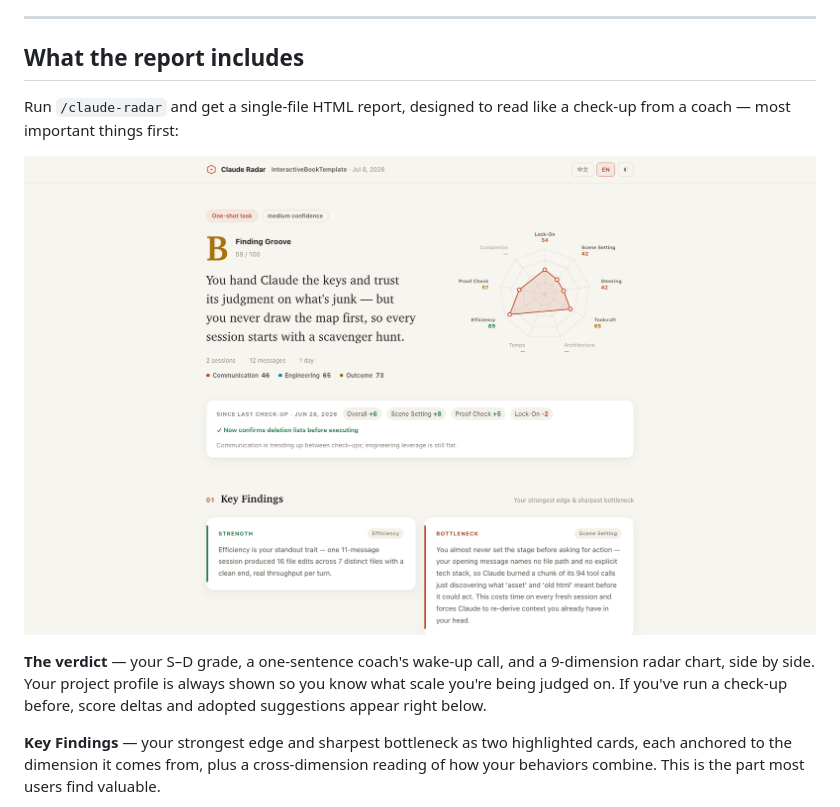
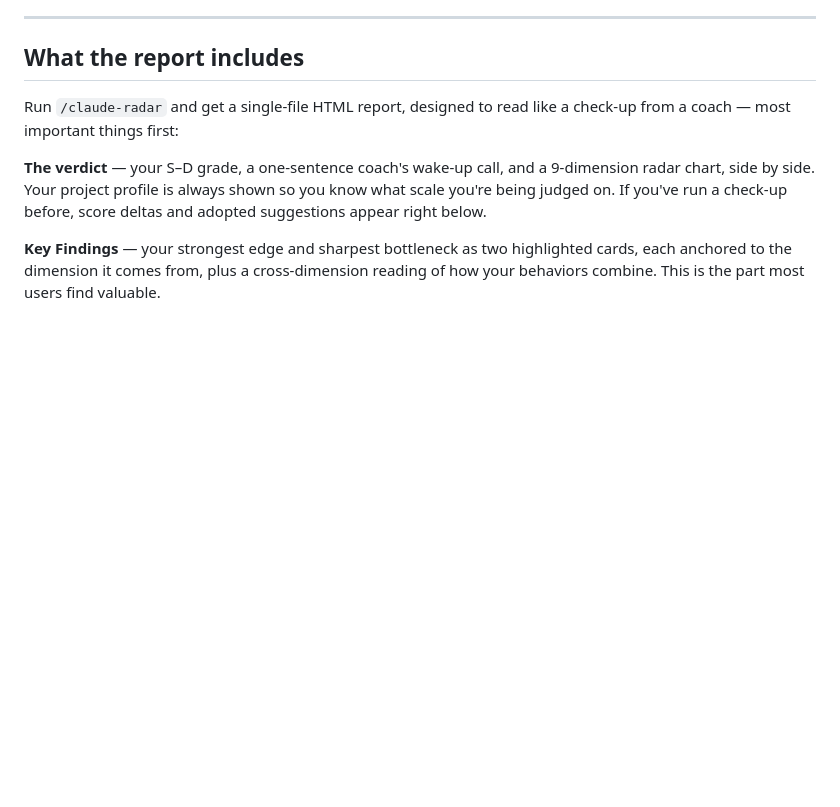
Before and after one commit to lemomo-ai/claude-radar, a Markdown page: README.md, the part around one of its changes. GitHub-like rendering; blank space fills up the shorter version.

```diff
--- a/README.md
+++ b/README.md
@@ -55,8 +55,6 @@ The scoring pipeline (deterministic baselines, playbook triggers, longitudinal t
 ## What the report includes
 
 Run `/claude-radar` and get a single-file HTML report, designed to read like a check-up from a coach — most important things first:
-
-![Report sample](./docs/report_sample.png)
 
 **The verdict** — your S–D grade, a one-sentence coach's wake-up call, and a 9-dimension radar chart, side by side. Your project profile is always shown so you know what scale you're being judged on. If you've run a check-up before, score deltas and adopted suggestions appear right below.
 
```
Also changed, not shown: other parts of README.md (+1 -1 lines).
